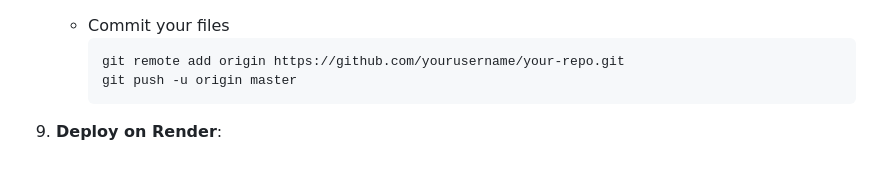
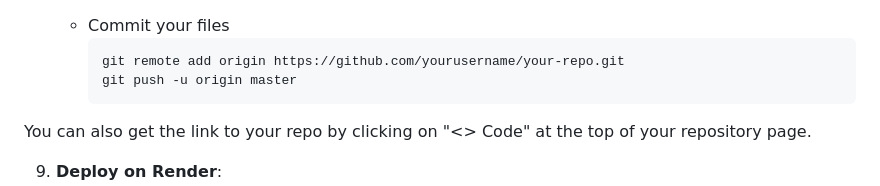
Before and after one commit to yucelzeynep/01_exercise_hello_name, a Markdown page: README.md, the part around the change. GitHub-like rendering; blank space fills up the shorter version.

````diff
--- a/README.md
+++ b/README.md
@@ -125,6 +125,7 @@ services:
      git remote add origin https://github.com/yourusername/your-repo.git
      git push -u origin master
      ```
+You can also get the link to your repo by clicking on "<> Code" at the top of your repository page.
 
 9. **Deploy on Render**:
    - Go to [Render.com](https://render.com/) and create an account, if you do not have one.
````
